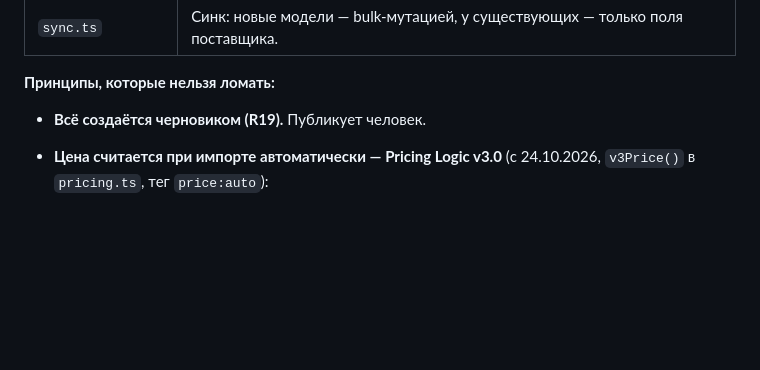
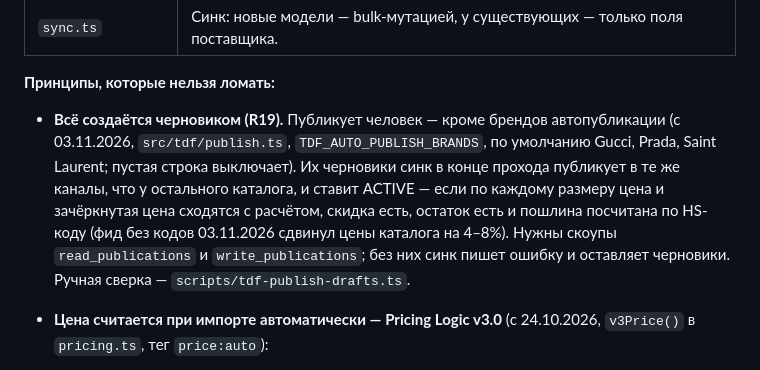
Before and after one commit to Satilayzer/ItalianEdit, a Markdown page: README.md, the part around the change. Rendered like a GitHub page; blank space fills up the shorter version.

Commit message:
README: автопубликация брендов TheDoubleF
Co-Authored-By: Claude Opus 5.5 <noreply@anthropic.com>

```diff
--- a/README.md
+++ b/README.md
@@ -458,7 +458,14 @@ XML-фидом (Atom + поля Google Merchant), ~6 тыс. моделей / 15
 
 **Принципы, которые нельзя ломать:**
 
-- **Всё создаётся черновиком (R19).** Публикует человек.
+- **Всё создаётся черновиком (R19).** Публикует человек — кроме брендов автопубликации
+  (с 03.11.2026, `src/tdf/publish.ts`, `TDF_AUTO_PUBLISH_BRANDS`, по умолчанию Gucci,
+  Prada, Saint Laurent; пустая строка выключает). Их черновики синк в конце прохода
+  публикует в те же каналы, что у остального каталога, и ставит ACTIVE — если по каждому
+  размеру цена и зачёркнутая цена сходятся с расчётом, скидка есть, остаток есть и
+  пошлина посчитана по HS-коду (фид без кодов 03.11.2026 сдвинул цены каталога на 4–8%).
+  Нужны скоупы `read_publications` и `write_publications`; без них синк пишет ошибку
+  и оставляет черновики. Ручная сверка — `scripts/tdf-publish-drafts.ts`.
 - **Цена считается при импорте автоматически — Pricing Logic v3.0** (с 24.10.2026,
   `v3Price()` в `pricing.ts`, тег `price:auto`):
   1. все расходы = закупка (`sale_price`, при 0 — `price`) × курс + доставка $34 (с 30.10.2026, было $20) + сбор
```
